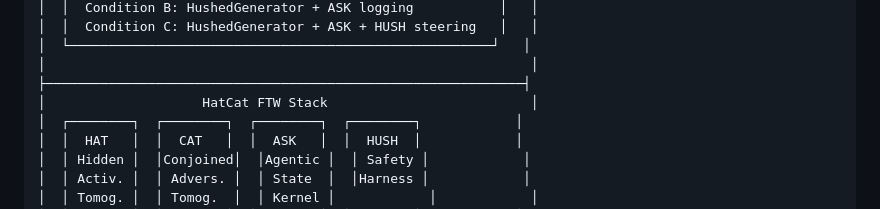
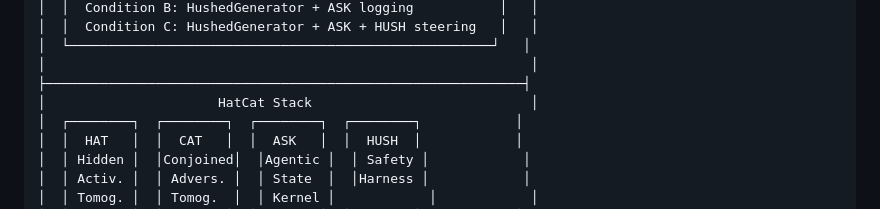
Before and after one commit to p0ss/HatCat-AIManipulationHackathon, a Markdown page: README.md, the part around one of its changes. Rendered like a GitHub page.

```diff
--- a/README.md
+++ b/README.md
@@ -97,7 +97,7 @@ EU AI Act compliance features:
 │  └──────────────────────────────────────────────────────┘   │
 │                                                              │
 ├─────────────────────────────────────────────────────────────┤
-│                    HatCat FTW Stack                          │
+│                      HatCat Stack                            │
 │  ┌────────┐  ┌────────┐  ┌────────┐  ┌────────┐            │
 │  │  HAT   │  │  CAT   │  │  ASK   │  │  HUSH  │            │
 │  │ Hidden │  │Conjoined│  │Agentic │  │ Safety │            │
```
Also changed, not shown: other parts of README.md (+2 -2 lines).
